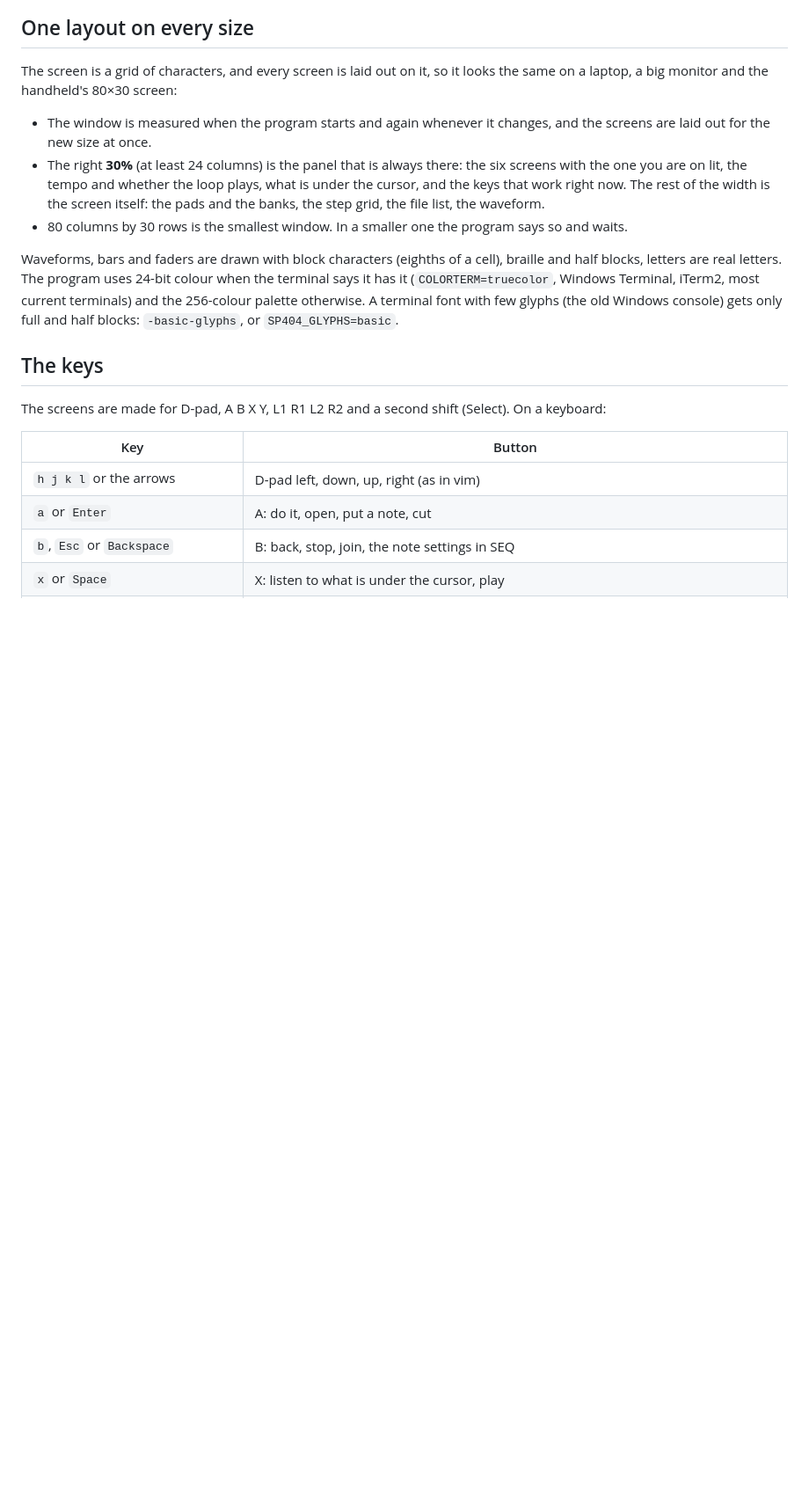
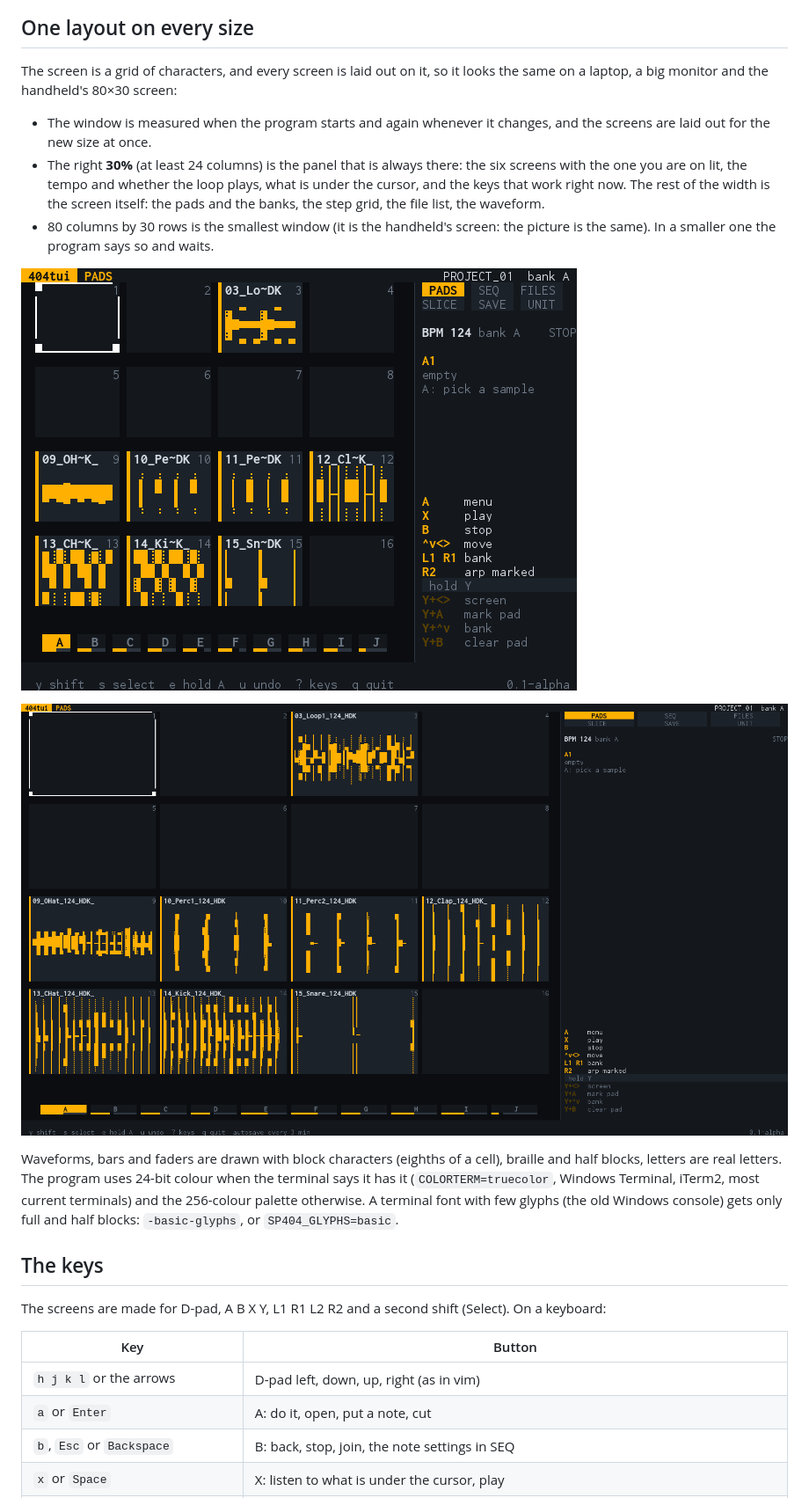
Before and after one commit to moahbeatlab/404tui, a Markdown page: docs/lab.md, the part around the change printed below. Shown: that part at 88% size. Rendered like a GitHub page; pictures changed too: docs/img/lab-200x56.png (added), docs/img/lab-80x30.png (added); blank space fills up the shorter version.

Commit message:
docs: the lab page has screenshots

```diff
--- a/docs/lab.md
+++ b/docs/lab.md
@@ -25,7 +27,12 @@ laptop, a big monitor and the handheld's 80×30 screen:
 - The right **30%** (at least 24 columns) is the panel that is always there: the six screens with the one you are
   on lit, the tempo and whether the loop plays, what is under the cursor, and the keys that work right now. The
   rest of the width is the screen itself: the pads and the banks, the step grid, the file list, the waveform.
-- 80 columns by 30 rows is the smallest window. In a smaller one the program says so and waits.
+- 80 columns by 30 rows is the smallest window (it is the handheld's screen: the picture is the same). In a smaller one
+  the program says so and waits.
+
+![80x30](img/lab-80x30.png)
+
+![200x56](img/lab-200x56.png)
 
 Waveforms, bars and faders are drawn with block characters (eighths of a cell), braille and half blocks, letters are
 real letters. The program uses 24-bit colour when the terminal says it has it (`COLORTERM=truecolor`, Windows
```
Also changed, not shown: other parts of docs/lab.md (+6 -0 lines), docs/img/lab-note-panel.png (added), docs/img/lab-pads.png (added), docs/img/lab-slicer.png (added).
